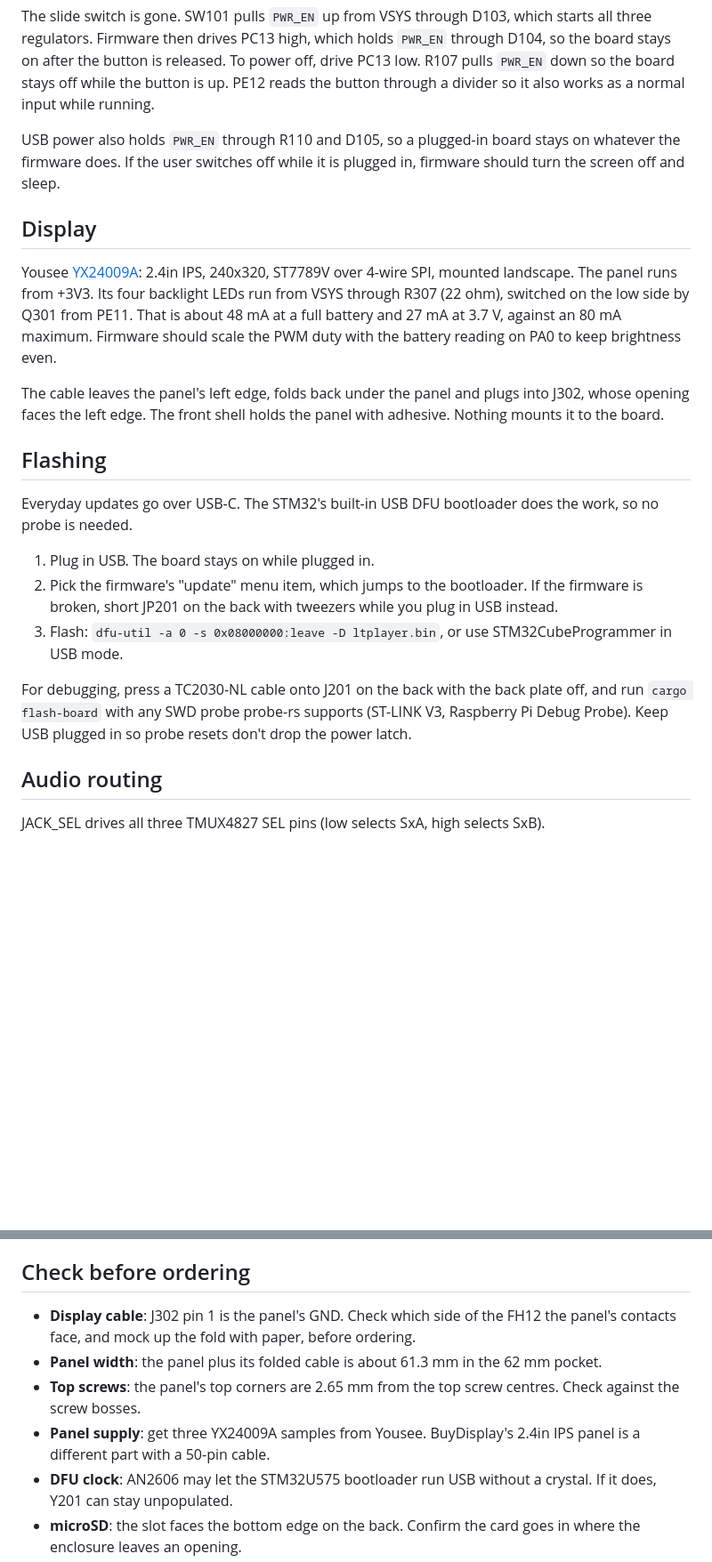
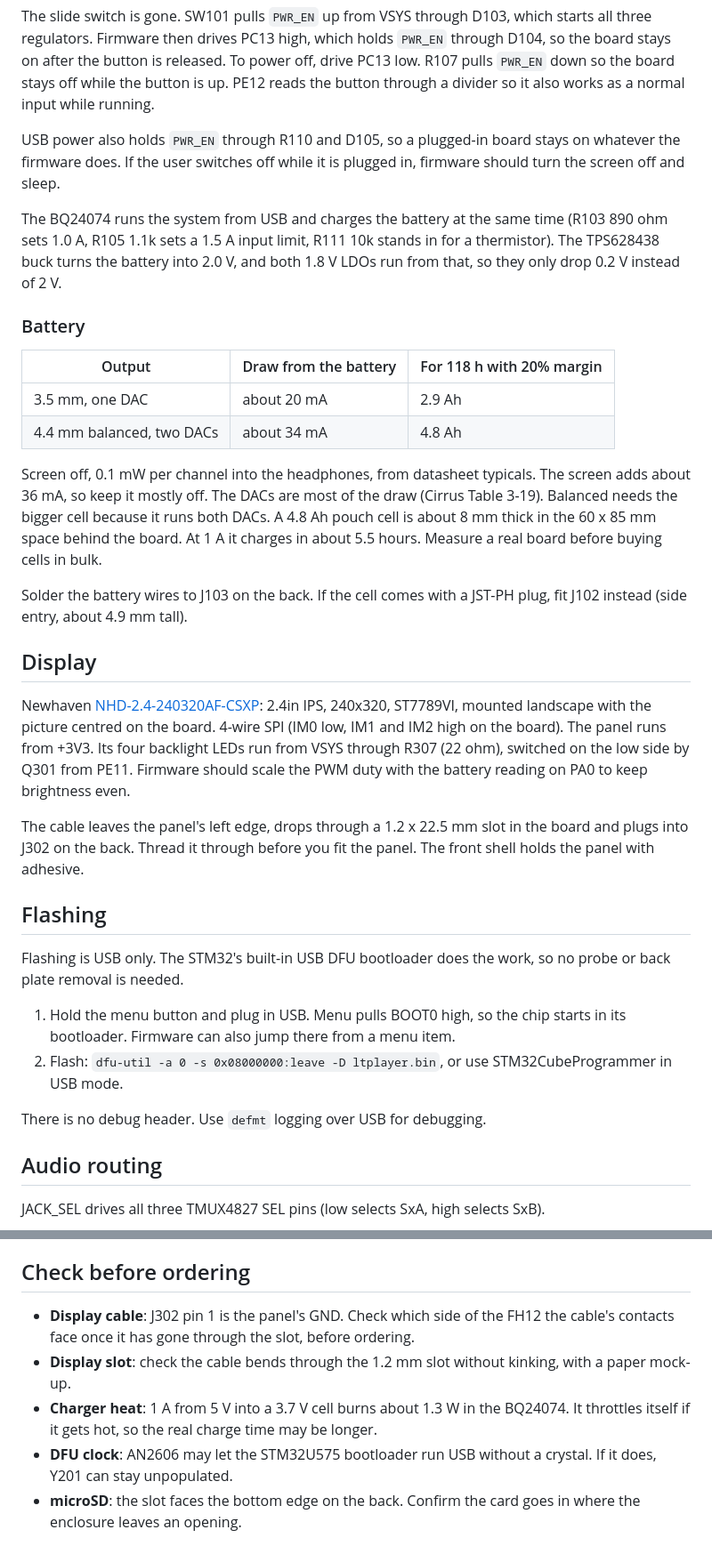
Before and after one commit to halp1/ltplayer, a Markdown page: hardware/README.md, 2 parts joined by grey strips. Shown at 89% size. GitHub-like rendering; blank space fills up the shorter version.

```diff
--- a/hardware/README.md
+++ b/hardware/README.md
@@ -52,35 +53,52 @@ USB power also holds `PWR_EN` through R110 and D105, so a plugged-in board
 stays on whatever the firmware does. If the user switches off while it is
 plugged in, firmware should turn the screen off and sleep.
 
+The BQ24074 runs the system from USB and charges the battery at the same
+time (R103 890 ohm sets 1.0 A, R105 1.1k sets a 1.5 A input limit, R111 10k
+stands in for a thermistor). The TPS628438 buck turns the battery into 2.0 V,
+and both 1.8 V LDOs run from that, so they only drop 0.2 V instead of 2 V.
+
+### Battery
+
+| Output | Draw from the battery | For 118 h with 20% margin |
+| --- | --- | --- |
+| 3.5 mm, one DAC | about 20 mA | 2.9 Ah |
+| 4.4 mm balanced, two DACs | about 34 mA | 4.8 Ah |
+
+Screen off, 0.1 mW per channel into the headphones, from datasheet typicals.
+The screen adds about 36 mA, so keep it mostly off. The DACs are most of the
+draw (Cirrus Table 3-19). Balanced needs the bigger cell because it runs
+both DACs. A 4.8 Ah pouch cell is about 8 mm thick in the 60 x 85 mm space
+behind the board. At 1 A it charges in about 5.5 hours. Measure a real board
+before buying cells in bulk.
+
+Solder the battery wires to J103 on the back. If the cell comes with a JST-PH
+plug, fit J102 instead (side entry, about 4.9 mm tall).
+
 ## Display
 
-Yousee [YX24009A](https://www.youseelcd.com/Product/YX24009A.html): 2.4in IPS,
-240x320, ST7789V over 4-wire SPI, mounted landscape. The panel runs from +3V3.
-Its four backlight LEDs run from VSYS through R307 (22 ohm), switched on the
-low side by Q301 from PE11. That is about 48 mA at a full battery and 27 mA at
-3.7 V, against an 80 mA maximum. Firmware should scale the PWM duty with the
-battery reading on PA0 to keep brightness even.
+Newhaven [NHD-2.4-240320AF-CSXP](https://newhavendisplay.com/2-4-inch-ips-tft-without-touchscreen/):
+2.4in IPS, 240x320, ST7789VI, mounted landscape with the picture centred on
+the board. 4-wire SPI (IM0 low, IM1 and IM2 high on the board). The panel runs
+from +3V3. Its four backlight LEDs run from VSYS through R307 (22 ohm),
+switched on the low side by Q301 from PE11. Firmware should scale the PWM
+duty with the battery reading on PA0 to keep brightness even.
 
-The cable leaves the panel's left edge, folds back under the panel and plugs
-into J302, whose opening faces the left edge. The front shell holds the panel
-with adhesive. Nothing mounts it to the board.
+The cable leaves the panel's left edge, drops through a 1.2 x 22.5 mm slot in
+the board and plugs into J302 on the back. Thread it through before you fit
+the panel. The front shell holds the panel with adhesive.
 
 ## Flashing
 
-Everyday updates go over USB-C. The STM32's built-in USB DFU bootloader does
-the work, so no probe is needed.
+Flashing is USB only. The STM32's built-in USB DFU bootloader does the work,
+so no probe or back plate removal is needed.
 
-1. Plug in USB. The board stays on while plugged in.
-2. Pick the firmware's "update" menu item, which jumps to the bootloader. If
-   the firmware is broken, short JP201 on the back with tweezers while you
-   plug in USB instead.
-3. Flash: `dfu-util -a 0 -s 0x08000000:leave -D ltplayer.bin`, or use
+1. Hold the menu button and plug in USB. Menu pulls BOOT0 high, so the chip
+   starts in its bootloader. Firmware can also jump there from a menu item.
+2. Flash: `dfu-util -a 0 -s 0x08000000:leave -D ltplayer.bin`, or use
    STM32CubeProgrammer in USB mode.
 
-For debugging, press a TC2030-NL cable onto J201 on the back with the back
-plate off, and run `cargo flash-board` with any SWD probe probe-rs supports
-(ST-LINK V3, Raspberry Pi Debug Probe). Keep USB plugged in so probe resets
-don't drop the power latch.
+There is no debug header. Use `defmt` logging over USB for debugging.
 
 ## Audio routing
 
@@ -190,10 +207,9 @@ KiCad Python at `~/code/pkg/mcp/kicad/venv`.
 
 ## Check before ordering
 
-* **Display cable**: J302 pin 1 is the panel's GND. Check which side of the FH12 the panel's contacts face, and mock up the fold with paper, before ordering.
-* **Panel width**: the panel plus its folded cable is about 61.3 mm in the 62 mm pocket.
-* **Top screws**: the panel's top corners are 2.65 mm from the top screw centres. Check against the screw bosses.
-* **Panel supply**: get three YX24009A samples from Yousee. BuyDisplay's 2.4in IPS panel is a different part with a 50-pin cable.
+* **Display cable**: J302 pin 1 is the panel's GND. Check which side of the FH12 the cable's contacts face once it has gone through the slot, before ordering.
+* **Display slot**: check the cable bends through the 1.2 mm slot without kinking, with a paper mock-up.
+* **Charger heat**: 1 A from 5 V into a 3.7 V cell burns about 1.3 W in the BQ24074. It throttles itself if it gets hot, so the real charge time may be longer.
 * **DFU clock**: AN2606 may let the STM32U575 bootloader run USB without a crystal. If it does, Y201 can stay unpopulated.
 * **microSD**: the slot faces the bottom edge on the back. Confirm the card goes in where the enclosure leaves an opening.
 * **4.4 mm jack**: the PJ-4450 pin assignment is estimated from the drawing. Confirm against the part.
```
Also changed, not shown: other parts of hardware/README.md (+24 -24 lines), hardware/docs/board-bottom.png, hardware/docs/board-top.png, 12 other files.
